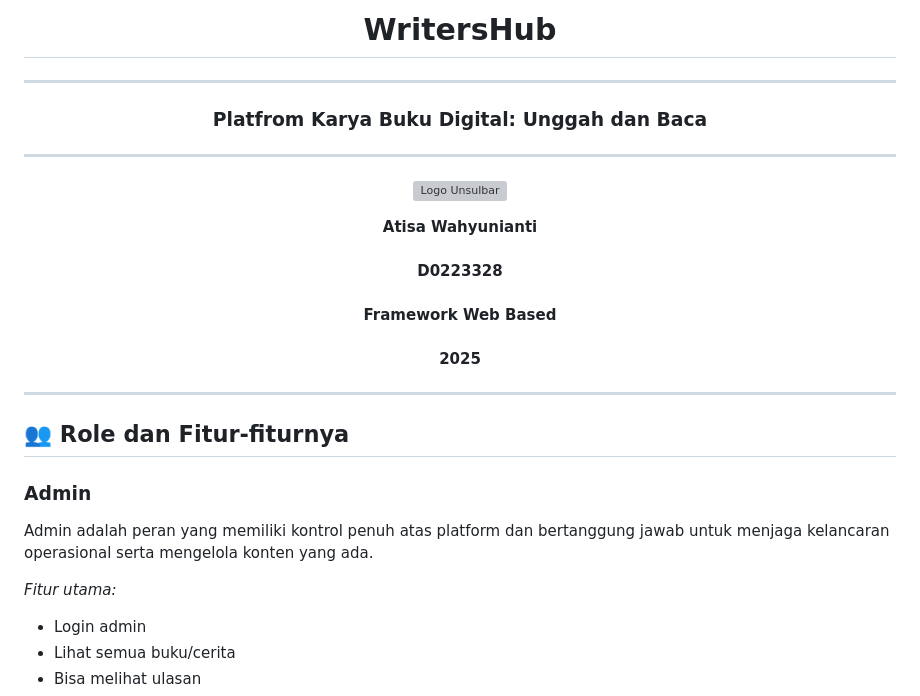
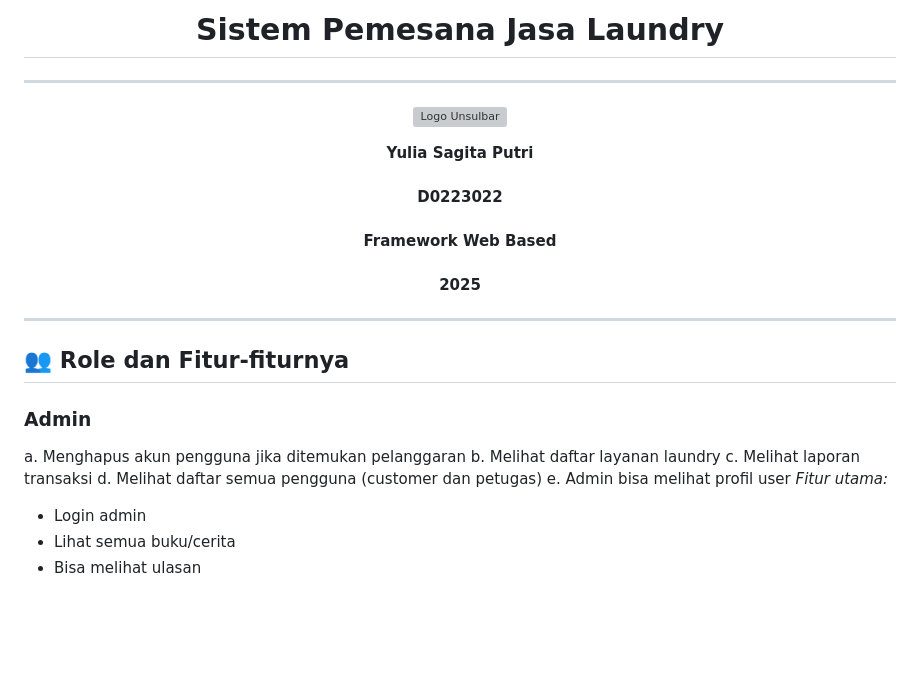
Before and after one commit to yuliasagitaputri26/Proyek_FWB, a Markdown page: README.md, the part around the change. Drawn GitHub-style; blank space fills up the shorter version; grey boxes are pictures that could not be loaded.

```diff
--- a/README.md
+++ b/README.md
@@ -1,18 +1,14 @@
-<h1 align="center">WritersHub</h1>
+<h1 align="center">Sistem Pemesana Jasa Laundry</h1>
 
 <hr/>
-
-<h3 align="center">Platfrom Karya Buku Digital: Unggah dan Baca</h3>
-
----
 
 <p align="center">
   <img src="https://github.com/user-attachments/assets/36f5b8ce-b59d-4c5d-892f-31a6f36b31b5" alt="Logo Unsulbar" width="200"/>
 </p>
 
 <p align="center">
-  <strong>Atisa Wahyunianti</strong><br/><br/>
-  <strong>D0223328</strong><br/><br/>
+  <strong>Yulia Sagita Putri</strong><br/><br/>
+  <strong>D0223022</strong><br/><br/>
   <strong>Framework Web Based</strong><br/><br/>
   <strong>2025</strong>
 </p>
@@ -22,8 +18,11 @@
 ## 👥 Role dan Fitur-fiturnya
 
 ### Admin
-Admin adalah peran yang memiliki kontrol penuh atas platform dan bertanggung jawab untuk menjaga kelancaran operasional serta mengelola konten yang ada.
-
+a.	Menghapus akun pengguna jika ditemukan pelanggaran
+b.	Melihat daftar layanan laundry
+c.	Melihat laporan transaksi
+d.	Melihat daftar semua pengguna (customer dan petugas)
+e.	Admin bisa melihat profil user
 *Fitur utama:*
 - Login admin
 - Lihat semua buku/cerita
```
